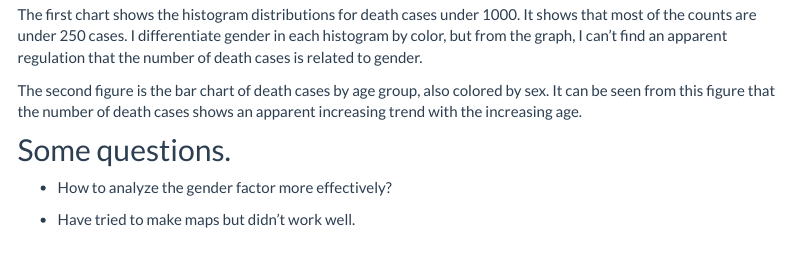
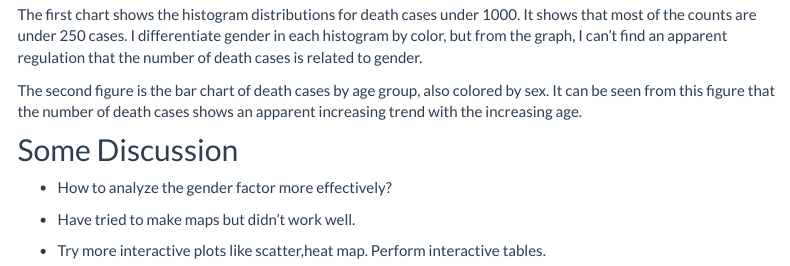
Before and after one commit to cchen941/PM566-finalproject, an R Markdown document (index.Rmd): the page in a window 1100 px wide, from 1720 px down. Rendered offline with R 4.5, knitr and Pandoc, with nearby package versions; some code elsewhere in the file could not run offline; a font, style sheet, LaTeX package, included part or bibliography that could not be used is replaced or left out; menus at the side of the page are left out.

Commit message:
presentation

```diff
--- a/index.Rmd
+++ b/index.Rmd
@@ -163,10 +163,13 @@ The first chart shows the histogram distributions for death cases under 1000. It
 
 The second figure is the bar chart of death cases by age group, also colored by sex. It can be seen from this figure that the number of death cases shows an apparent increasing trend with the increasing age.
 
-## Some questions.
+## Some Discussion
 
 
   * How to analyze the gender factor more effectively?
 
 
   * Have tried to make maps but didn't work well.
+
+
+  * Try more interactive plots like scatter,heat map. Perform interactive tables.
```
Also changed, not shown: index.html.
